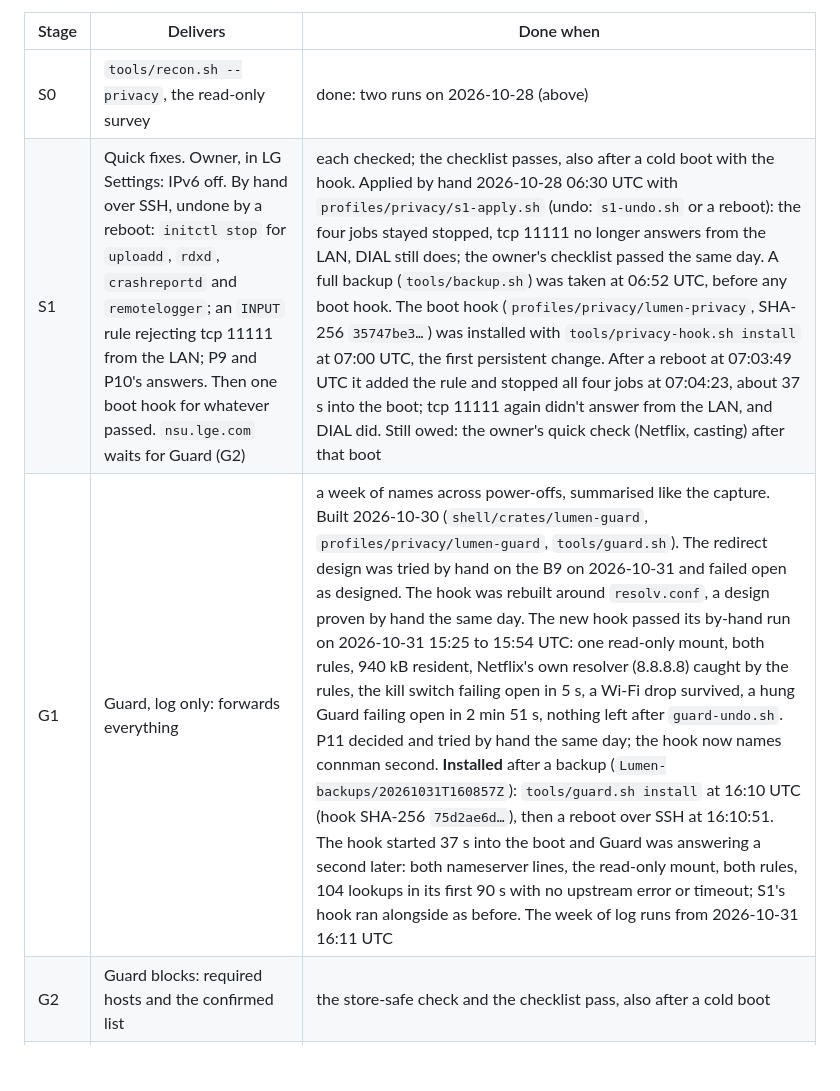
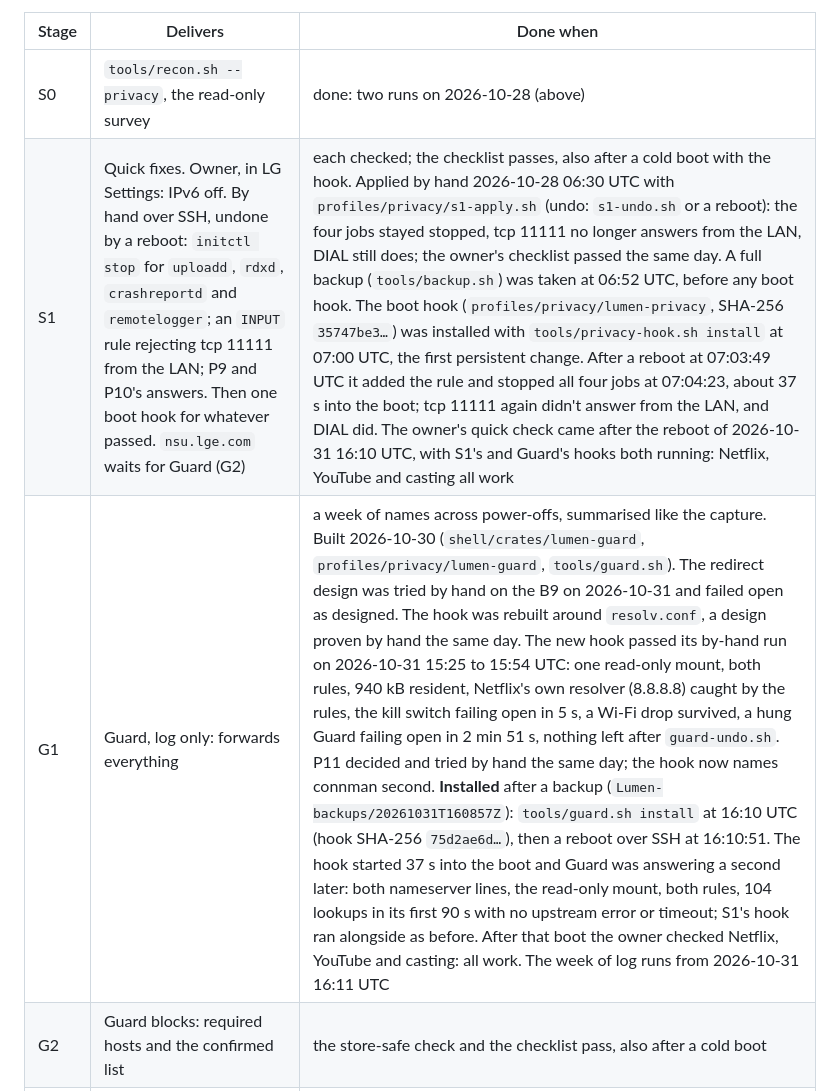
Before and after one commit to SunnySide007/lumen-webos, a Markdown page: docs/specs/privacy.md, the part around the change. Rendered like a GitHub page; blank space fills up the shorter version.

```diff
--- a/docs/specs/privacy.md
+++ b/docs/specs/privacy.md
@@ -314,8 +314,8 @@ Each is undone by a reboot until it becomes a boot hook, and each ends with
 | Stage | Delivers | Done when |
 |---|---|---|
 | S0 | `tools/recon.sh --privacy`, the read-only survey | done: two runs on 2026-10-28 (above) |
-| S1 | Quick fixes. Owner, in LG Settings: IPv6 off. By hand over SSH, undone by a reboot: `initctl stop` for `uploadd`, `rdxd`, `crashreportd` and `remotelogger`; an `INPUT` rule rejecting tcp 11111 from the LAN; P9 and P10's answers. Then one boot hook for whatever passed. `nsu.lge.com` waits for Guard (G2) | each checked; the checklist passes, also after a cold boot with the hook. Applied by hand 2026-10-28 06:30 UTC with `profiles/privacy/s1-apply.sh` (undo: `s1-undo.sh` or a reboot): the four jobs stayed stopped, tcp 11111 no longer answers from the LAN, DIAL still does; the owner's checklist passed the same day. A full backup (`tools/backup.sh`) was taken at 06:52 UTC, before any boot hook. The boot hook (`profiles/privacy/lumen-privacy`, SHA-256 `35747be3…`) was installed with `tools/privacy-hook.sh install` at 07:00 UTC, the first persistent change. After a reboot at 07:03:49 UTC it added the rule and stopped all four jobs at 07:04:23, about 37 s into the boot; tcp 11111 again didn't answer from the LAN, and DIAL did. Still owed: the owner's quick check (Netflix, casting) after that boot |
-| G1 | Guard, log only: forwards everything | a week of names across power-offs, summarised like the capture. Built 2026-10-30 (`shell/crates/lumen-guard`, `profiles/privacy/lumen-guard`, `tools/guard.sh`). The redirect design was tried by hand on the B9 on 2026-10-31 and failed open as designed. The hook was rebuilt around `resolv.conf`, a design proven by hand the same day. The new hook passed its by-hand run on 2026-10-31 15:25 to 15:54 UTC: one read-only mount, both rules, 940 kB resident, Netflix's own resolver (8.8.8.8) caught by the rules, the kill switch failing open in 5 s, a Wi-Fi drop survived, a hung Guard failing open in 2 min 51 s, nothing left after `guard-undo.sh`. P11 decided and tried by hand the same day; the hook now names connman second. **Installed** after a backup (`Lumen-backups/20261031T160857Z`): `tools/guard.sh install` at 16:10 UTC (hook SHA-256 `75d2ae6d…`), then a reboot over SSH at 16:10:51. The hook started 37 s into the boot and Guard was answering a second later: both nameserver lines, the read-only mount, both rules, 104 lookups in its first 90 s with no upstream error or timeout; S1's hook ran alongside as before. The week of log runs from 2026-10-31 16:11 UTC |
+| S1 | Quick fixes. Owner, in LG Settings: IPv6 off. By hand over SSH, undone by a reboot: `initctl stop` for `uploadd`, `rdxd`, `crashreportd` and `remotelogger`; an `INPUT` rule rejecting tcp 11111 from the LAN; P9 and P10's answers. Then one boot hook for whatever passed. `nsu.lge.com` waits for Guard (G2) | each checked; the checklist passes, also after a cold boot with the hook. Applied by hand 2026-10-28 06:30 UTC with `profiles/privacy/s1-apply.sh` (undo: `s1-undo.sh` or a reboot): the four jobs stayed stopped, tcp 11111 no longer answers from the LAN, DIAL still does; the owner's checklist passed the same day. A full backup (`tools/backup.sh`) was taken at 06:52 UTC, before any boot hook. The boot hook (`profiles/privacy/lumen-privacy`, SHA-256 `35747be3…`) was installed with `tools/privacy-hook.sh install` at 07:00 UTC, the first persistent change. After a reboot at 07:03:49 UTC it added the rule and stopped all four jobs at 07:04:23, about 37 s into the boot; tcp 11111 again didn't answer from the LAN, and DIAL did. The owner's quick check came after the reboot of 2026-10-31 16:10 UTC, with S1's and Guard's hooks both running: Netflix, YouTube and casting all work |
+| G1 | Guard, log only: forwards everything | a week of names across power-offs, summarised like the capture. Built 2026-10-30 (`shell/crates/lumen-guard`, `profiles/privacy/lumen-guard`, `tools/guard.sh`). The redirect design was tried by hand on the B9 on 2026-10-31 and failed open as designed. The hook was rebuilt around `resolv.conf`, a design proven by hand the same day. The new hook passed its by-hand run on 2026-10-31 15:25 to 15:54 UTC: one read-only mount, both rules, 940 kB resident, Netflix's own resolver (8.8.8.8) caught by the rules, the kill switch failing open in 5 s, a Wi-Fi drop survived, a hung Guard failing open in 2 min 51 s, nothing left after `guard-undo.sh`. P11 decided and tried by hand the same day; the hook now names connman second. **Installed** after a backup (`Lumen-backups/20261031T160857Z`): `tools/guard.sh install` at 16:10 UTC (hook SHA-256 `75d2ae6d…`), then a reboot over SSH at 16:10:51. The hook started 37 s into the boot and Guard was answering a second later: both nameserver lines, the read-only mount, both rules, 104 lookups in its first 90 s with no upstream error or timeout; S1's hook ran alongside as before. After that boot the owner checked Netflix, YouTube and casting: all work. The week of log runs from 2026-10-31 16:11 UTC |
 | G2 | Guard blocks: required hosts and the confirmed list | the store-safe check and the checklist pass, also after a cold boot |
 | G3 | Encrypted upstream (P4) | lookups leave the TV only to the chosen resolver |
 | G4 | Senders stopped, one job per check | each job's effect is recorded; the checklist passes |
```
Also changed, not shown: docs/specs/depth.md (+2 -2 lines).
